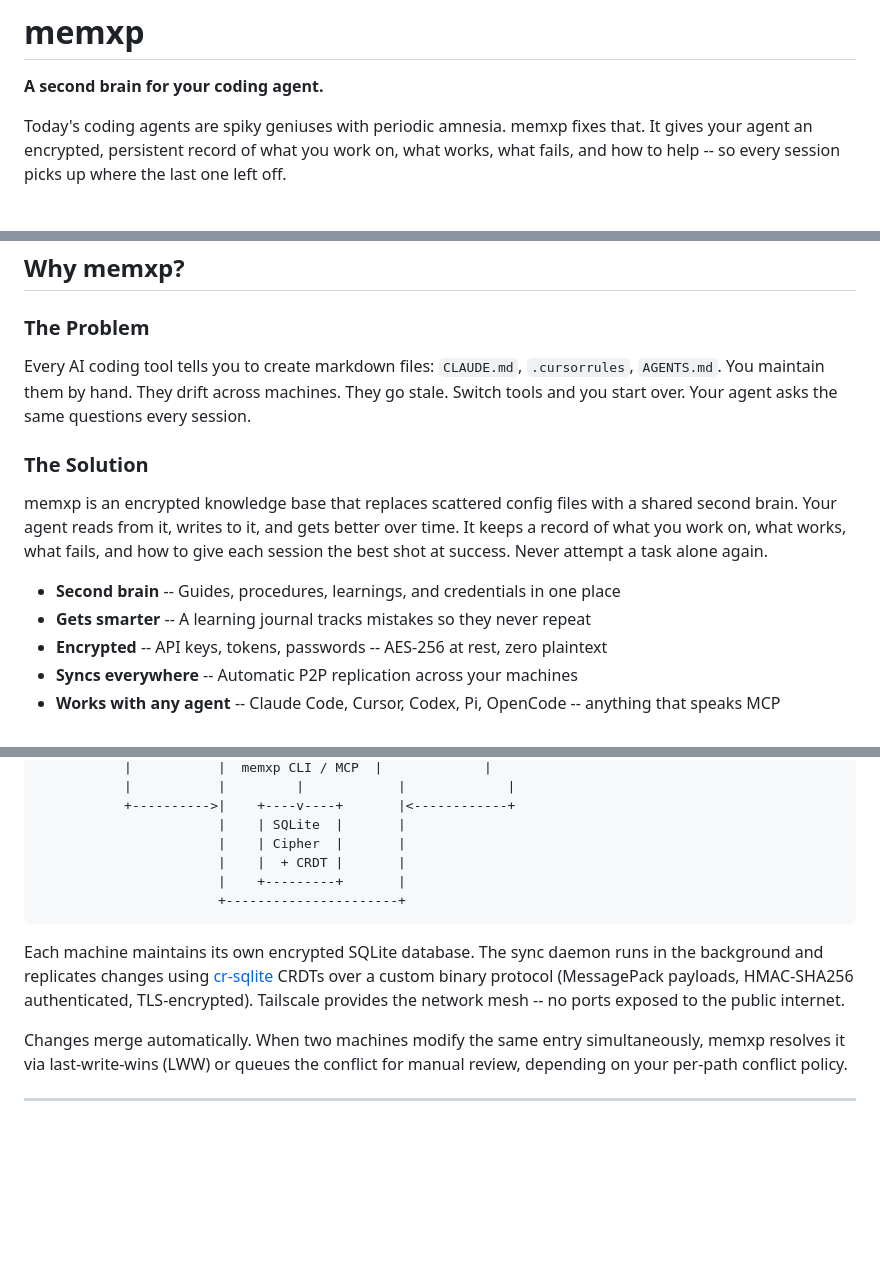
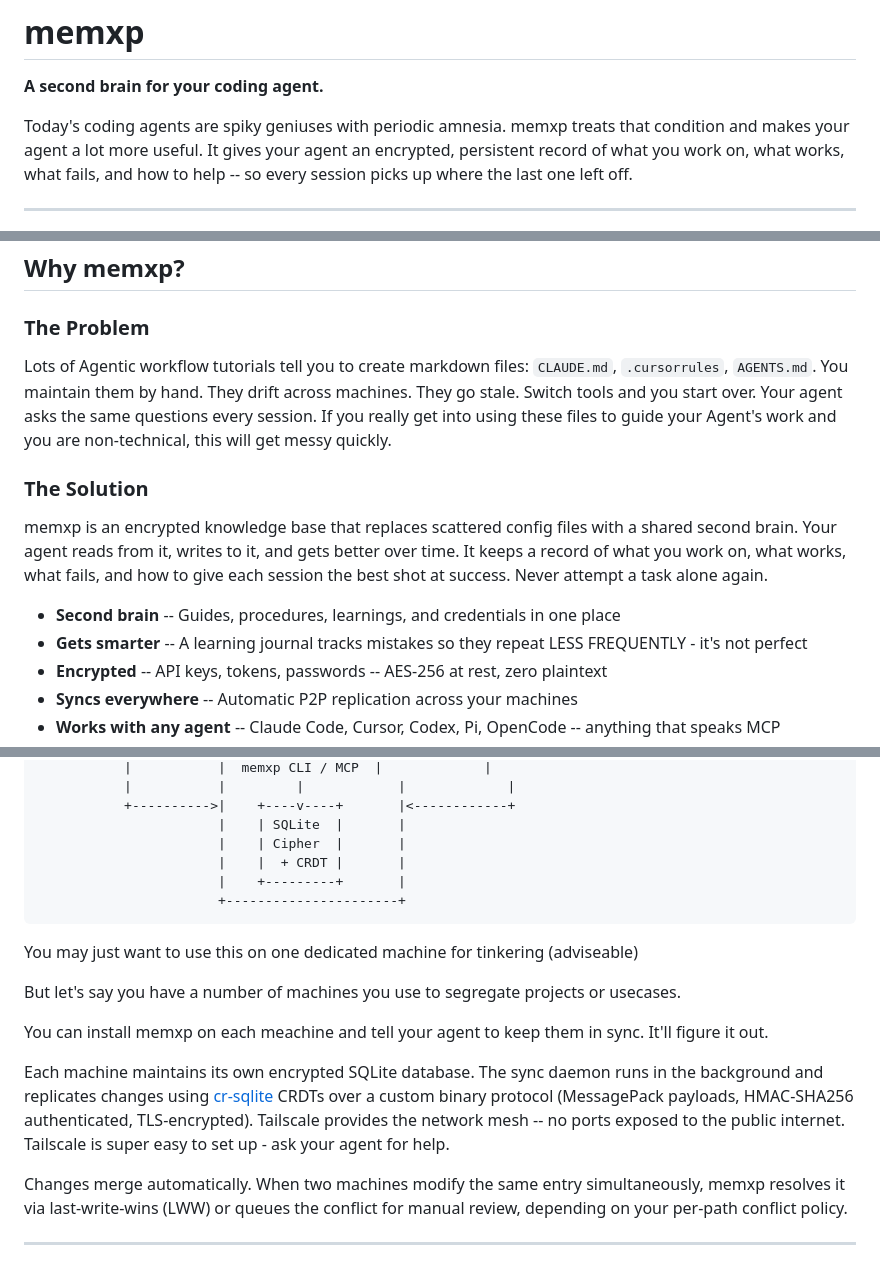
Before and after one commit to pwchiefy/memxp, a Markdown page: README.md, 3 parts joined by grey strips. Rendered like a GitHub page; blank space fills up the shorter version.

Commit message:
Enhance README.md with clearer language
Updated descriptions for clarity and improved readability.

````diff
--- a/README.md
+++ b/README.md
@@ -2,7 +2,7 @@
 
 **A second brain for your coding agent.**
 
-Today's coding agents are spiky geniuses with periodic amnesia. memxp fixes that.
+Today's coding agents are spiky geniuses with periodic amnesia. memxp treats that condition and makes your agent a lot more useful.
 It gives your agent an encrypted, persistent record of what you work on, what works,
 what fails, and how to help -- so every session picks up where the last one left off.
 
@@ -45,9 +45,10 @@ and from there every session builds on the last. That's it.
 
 ### The Problem
 
-Every AI coding tool tells you to create markdown files: `CLAUDE.md`, `.cursorrules`, `AGENTS.md`.
+Lots of Agentic workflow tutorials tell you to create markdown files: `CLAUDE.md`, `.cursorrules`, `AGENTS.md`.
 You maintain them by hand. They drift across machines. They go stale.
 Switch tools and you start over. Your agent asks the same questions every session.
+If you really get into using these files to guide your Agent's work and you are non-technical, this will get messy quickly.
 
 ### The Solution
 
@@ -57,7 +58,7 @@ time. It keeps a record of what you work on, what works, what fails, and how to
 give each session the best shot at success. Never attempt a task alone again.
 
 - **Second brain** -- Guides, procedures, learnings, and credentials in one place
-- **Gets smarter** -- A learning journal tracks mistakes so they never repeat
+- **Gets smarter** -- A learning journal tracks mistakes so they repeat LESS FREQUENTLY - it's not perfect
 - **Encrypted** -- API keys, tokens, passwords -- AES-256 at rest, zero plaintext
 - **Syncs everywhere** -- Automatic P2P replication across your machines
 - **Works with any agent** -- Claude Code, Cursor, Codex, Pi, OpenCode -- anything that speaks MCP
@@ -91,11 +92,17 @@ give each session the best shot at success. Never attempt a task alone again.
                        +----------------------+
 ```
 
+You may just want to use this on one dedicated machine for tinkering (adviseable)
+
+But let's say you have a number of machines you use to segregate projects or usecases.
+
+You can install memxp on each meachine and tell your agent to keep them in sync. It'll figure it out.
+
 Each machine maintains its own encrypted SQLite database. The sync daemon runs in the
 background and replicates changes using [cr-sqlite](https://github.com/vlcn-io/cr-sqlite)
 CRDTs over a custom binary protocol (MessagePack payloads, HMAC-SHA256 authenticated,
 TLS-encrypted). Tailscale provides the network mesh -- no ports exposed to the public
-internet.
+internet. Tailscale is super easy to set up - ask your agent for help.
 
 Changes merge automatically. When two machines modify the same entry simultaneously,
 memxp resolves it via last-write-wins (LWW) or queues the conflict for manual review,
````
